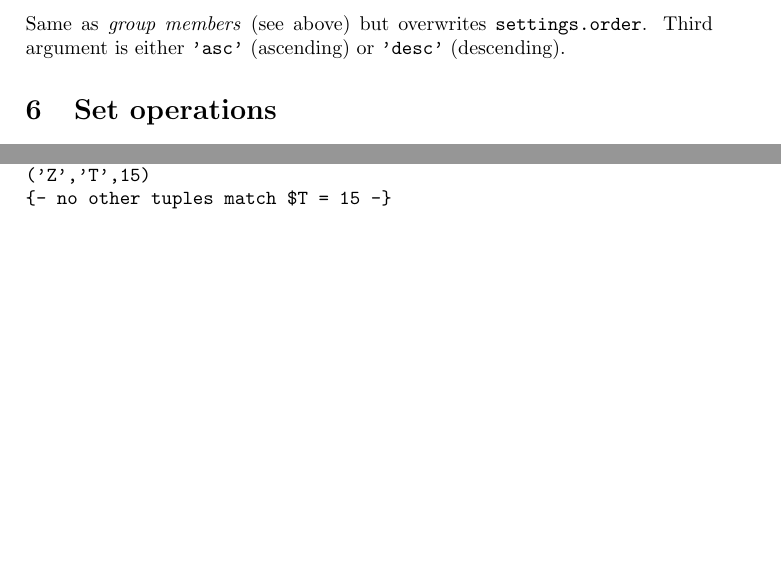
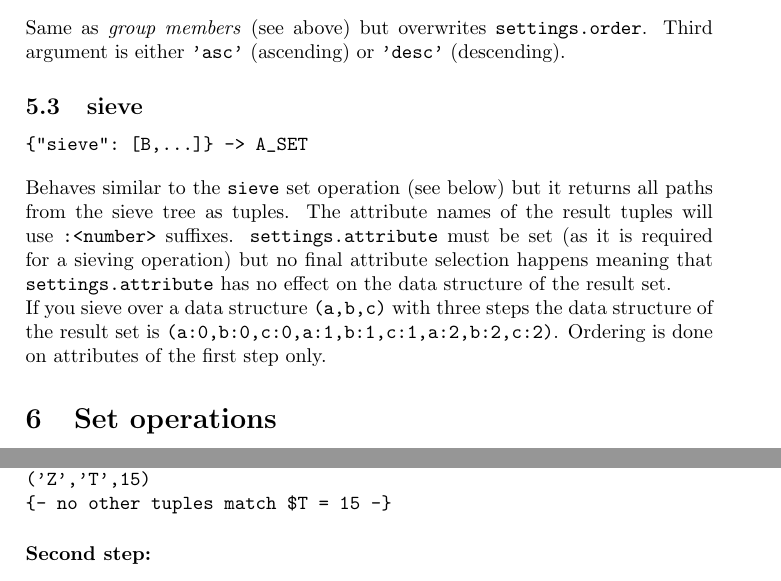
Before and after one commit to mami-project/pto-postgres, a LaTeX document (docs/doc.tex): two parts of pages 3 and 4 of 9 before the commit and two parts of pages 3 and 5 of 9 after it, joined at a grey line, cut so that both start at the same text, the shorter picture padded with empty space. Compiled offline with pdfLaTeX.

Commit message:
* [doc] sieve agg

```diff
--- a/docs/doc.tex
+++ b/docs/doc.tex
@@ -150,6 +150,19 @@ plus \verb|count|.
 
 Same as \textit{group members} (see above) but overwrites \verb|settings.order|. Third argument is either \verb|'asc'| (ascending)
 or \verb|'desc'| (descending).
+
+\subsection{sieve}
+
+\begin{verbatim}
+{"sieve": [B,...]} -> A_SET
+\end{verbatim}
+
+Behaves similar to the \verb|sieve| set operation (see below) but it returns all paths from the sieve tree as tuples.
+The attribute names of the result tuples will use \verb|:<number>| suffixes. \verb|settings.attribute| must be set (as it is required for a sieving operation)
+but no final attribute selection happens meaning that \verb|settings.attribute| has no effect on the data structure of the result set.
+
+If you sieve over a data structure \verb|(a,b,c)| with three steps the data structure of the result set is \verb|(a:0,b:0,c:0,a:1,b:1,c:1,a:2,b:2,c:2)|.
+Ordering is done on attributes of the first step only.
 
 \section{Set operations}
 
```
Also changed, not shown: docs/doc.pdf, docs/doc.tex (2 more changed lines), 1 other file.
